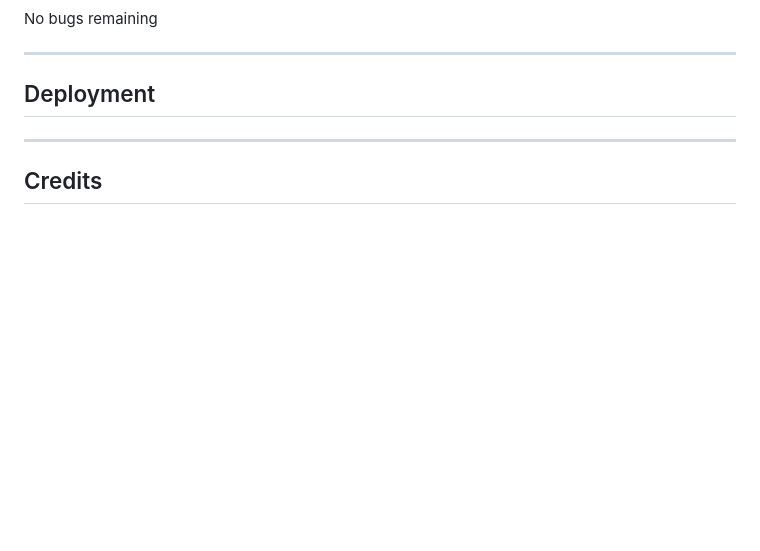
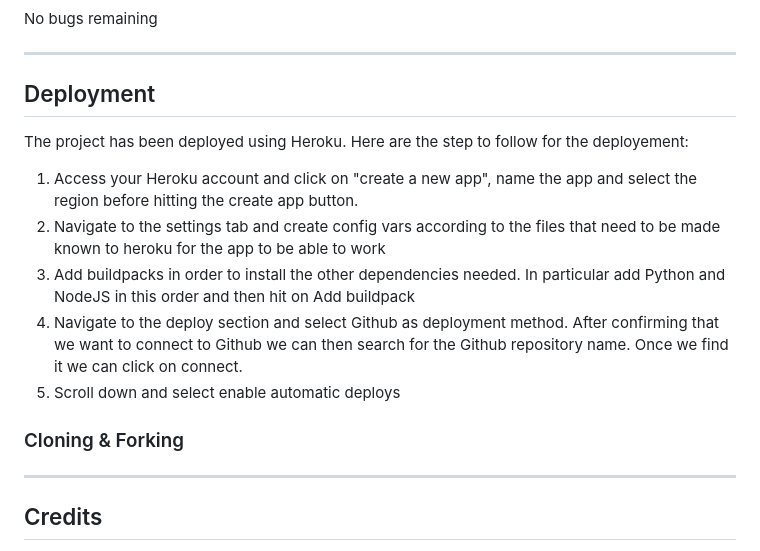
Before and after one commit to ilaria-barletta/connect-x, a Markdown page: README.md, the part around the change. Rendered like a GitHub page; blank space fills up the shorter version.

Commit message:
update readme deployment section

```diff
--- a/README.md
+++ b/README.md
@@ -124,6 +124,18 @@ No bugs remaining
 
 ___
 ## Deployment
+The project has been deployed using Heroku. Here are the step to follow for the deployement:
+
+1. Access your Heroku account and click on "create a new app", name the app and select the region before hitting the create app button.
+2. Navigate to the settings tab and create config vars according to the files that need to be made known to heroku for the app to be able to work
+3. Add buildpacks in order to install the other dependencies needed. In particular add Python and NodeJS in this order and then hit on Add buildpack
+4. Navigate to the deploy section and select Github as deployment method. After confirming that we want to connect to Github we can then search for the Github repository name. Once we find it we can click on connect.
+5. Scroll down and select enable automatic deploys
+
+
+
+### Cloning & Forking
+
 ___
 ## Credits
 
```
